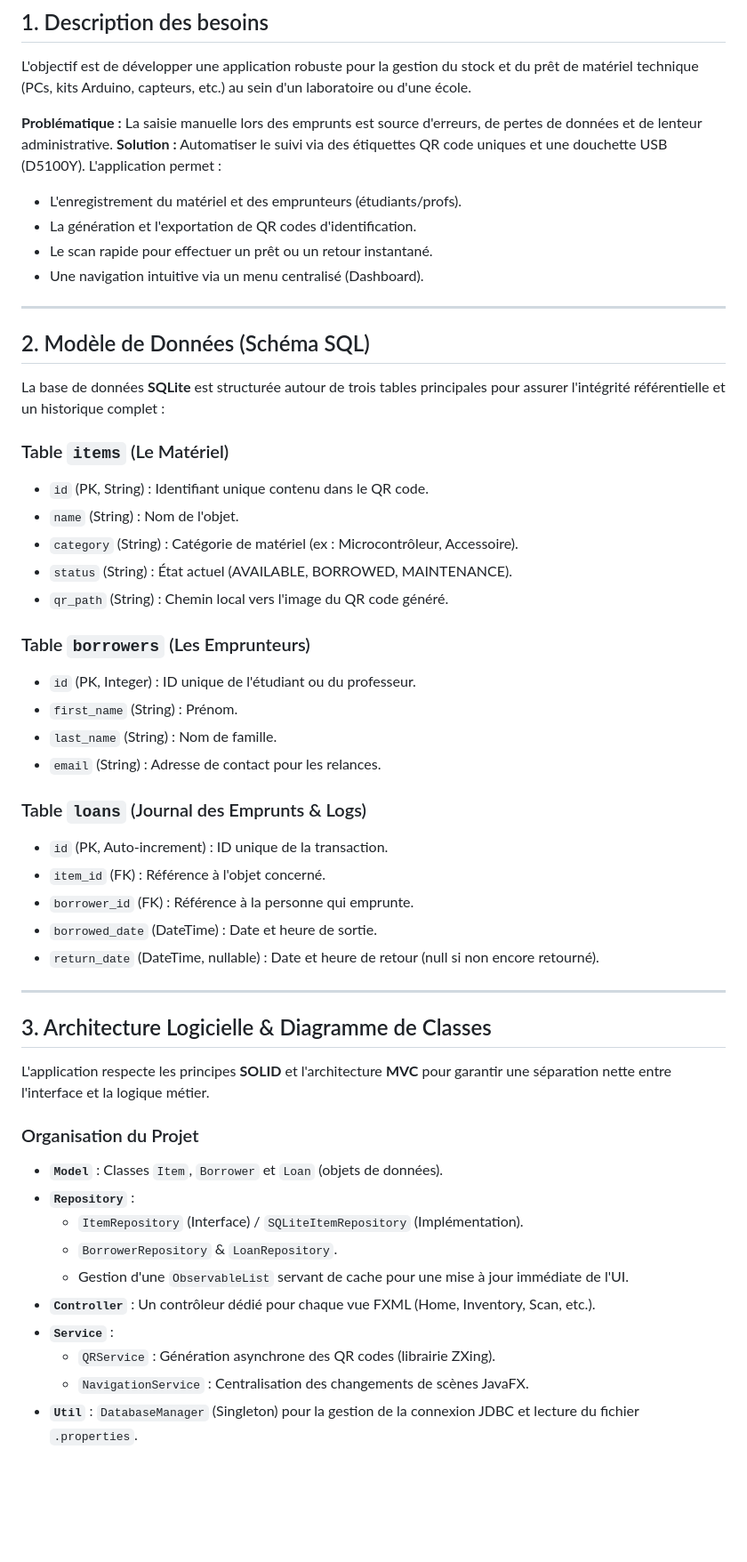
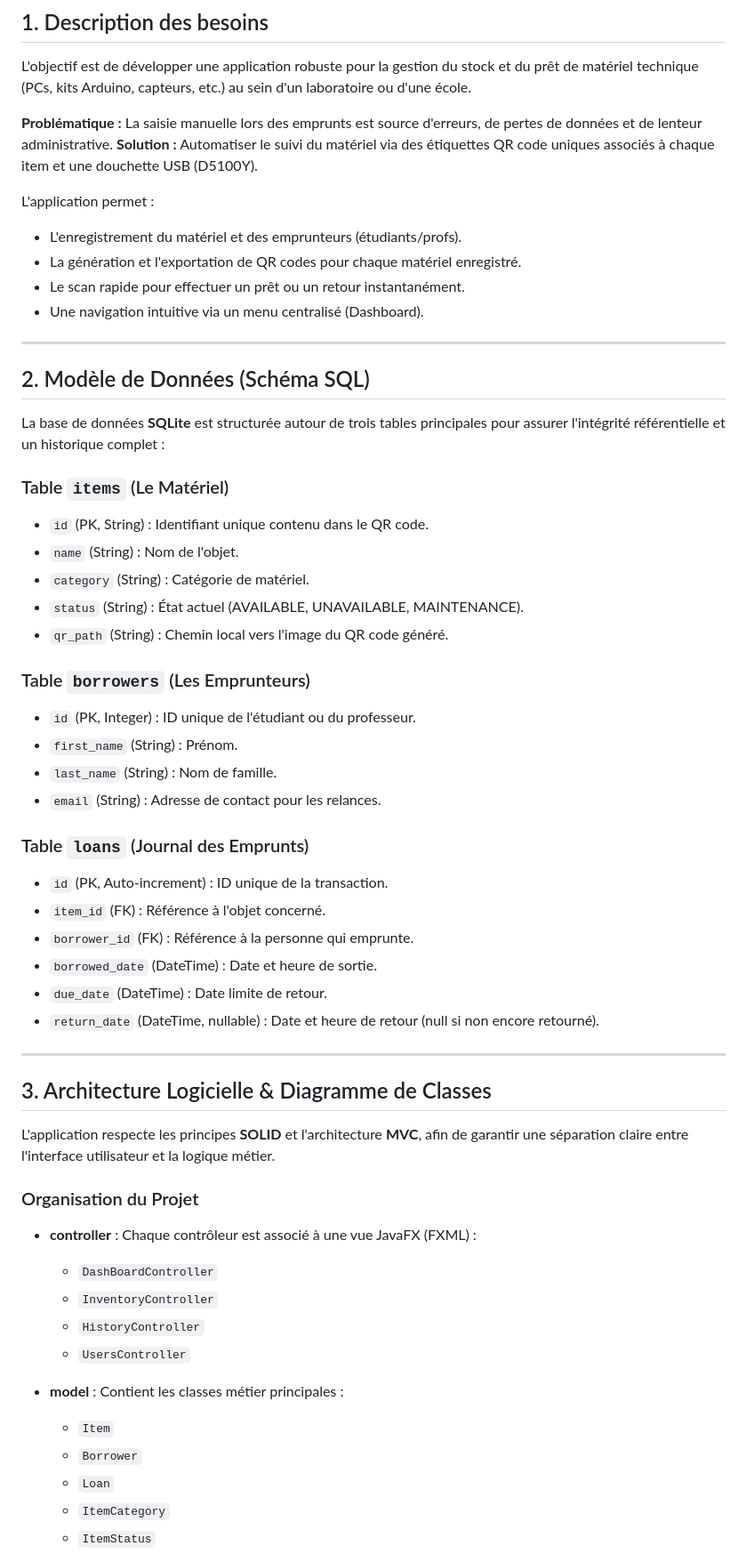
Before and after one commit to mohameduaslama4-sudo/borrower-scanner, a Markdown page: readme.md, the part around one of its changes. Shown at 89% size. Drawn GitHub-style; blank space fills up the shorter version.

```diff
--- a/readme.md
+++ b/readme.md
@@ -5,11 +5,13 @@
 L'objectif est de développer une application robuste pour la gestion du stock et du prêt de matériel technique (PCs, kits Arduino, capteurs, etc.) au sein d'un laboratoire ou d'une école.
 
 **Problématique :** La saisie manuelle lors des emprunts est source d'erreurs, de pertes de données et de lenteur administrative.
-**Solution :** Automatiser le suivi via des étiquettes QR code uniques et une douchette USB (D5100Y). L'application permet :
+**Solution :** Automatiser le suivi du matériel via des étiquettes QR code uniques associés à chaque item et une douchette USB (D5100Y).
+
+L'application permet :
 
 * L'enregistrement du matériel et des emprunteurs (étudiants/profs).
-* La génération et l'exportation de QR codes d'identification.
-* Le scan rapide pour effectuer un prêt ou un retour instantané.
+* La génération et l'exportation de QR codes pour chaque matériel enregistré.
+* Le scan rapide pour effectuer un prêt ou un retour instantanément.
 * Une navigation intuitive via un menu centralisé (Dashboard).
 
 ---
@@ -22,8 +24,8 @@ La base de données **SQLite** est structurée autour de trois tables principale
 
 * `id` (PK, String) : Identifiant unique contenu dans le QR code.
 * `name` (String) : Nom de l'objet.
-* `category` (String) : Catégorie de matériel (ex : Microcontrôleur, Accessoire).
-* `status` (String) : État actuel (AVAILABLE, BORROWED, MAINTENANCE).
+* `category` (String) : Catégorie de matériel.
+* `status` (String) : État actuel (AVAILABLE, UNAVAILABLE, MAINTENANCE).
 * `qr_path` (String) : Chemin local vers l'image du QR code généré.
 
 ### Table `borrowers` (Les Emprunteurs)
@@ -33,29 +35,35 @@ La base de données **SQLite** est structurée autour de trois tables principale
 * `last_name` (String) : Nom de famille.
 * `email` (String) : Adresse de contact pour les relances.
 
-### Table `loans` (Journal des Emprunts & Logs)
+### Table `loans` (Journal des Emprunts)
 
 * `id` (PK, Auto-increment) : ID unique de la transaction.
 * `item_id` (FK) : Référence à l'objet concerné.
 * `borrower_id` (FK) : Référence à la personne qui emprunte.
 * `borrowed_date` (DateTime) : Date et heure de sortie.
+* `due_date` (DateTime) : Date limite de retour.
 * `return_date` (DateTime, nullable) : Date et heure de retour (null si non encore retourné).
 
 ---
 
 ## 3. Architecture Logicielle & Diagramme de Classes
 
-L'application respecte les principes **SOLID** et l'architecture **MVC** pour garantir une séparation nette entre l'interface et la logique métier.
+L'application respecte les principes **SOLID** et l'architecture **MVC**, afin de garantir une séparation claire entre l'interface utilisateur et la logique métier.
 
 ### Organisation du Projet
 
-* **`Model`** : Classes `Item`, `Borrower` et `Loan` (objets de données).
-* **`Repository`** :
-  * `ItemRepository` (Interface) / `SQLiteItemRepository` (Implémentation).
-  * `BorrowerRepository` & `LoanRepository`.
-  * Gestion d'une `ObservableList` servant de cache pour une mise à jour immédiate de l'UI.
-* **`Controller`** : Un contrôleur dédié pour chaque vue FXML (Home, Inventory, Scan, etc.).
-* **`Service`** :
-  * `QRService` : Génération asynchrone des QR codes (librairie ZXing).
-  * `NavigationService` : Centralisation des changements de scènes JavaFX.
-* **`Util`** : `DatabaseManager` (Singleton) pour la gestion de la connexion JDBC et lecture du fichier `.properties`.
+* **controller** :
+  Chaque contrôleur est associé à une vue JavaFX (FXML) :
+  * `DashBoardController`
+  * `InventoryController`
+  * `HistoryController`
+  * `UsersController`
+
+* **model** :
+  Contient les classes métier principales :
+  * `Item`
+  * `Borrower`
+  * `Loan`
+  * `ItemCategory`
+  * `ItemStatus`
+
```
Also changed, not shown: other parts of readme.md (+142 -34 lines), docs/uml/class-diagram.png (added), 1 other file.
